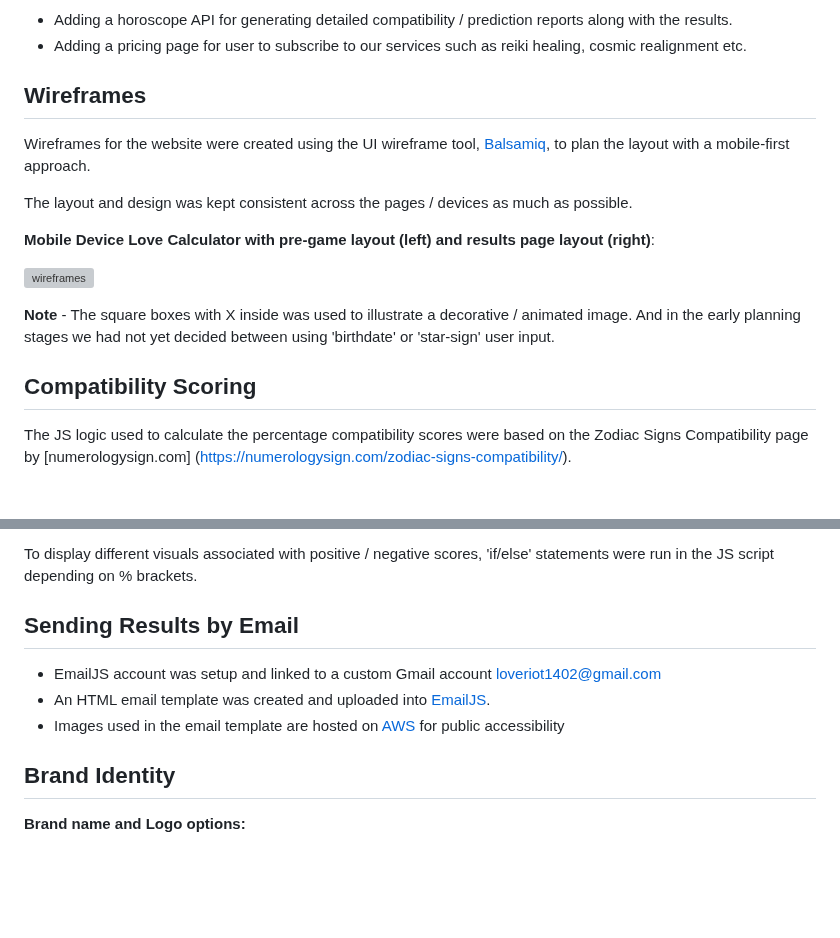
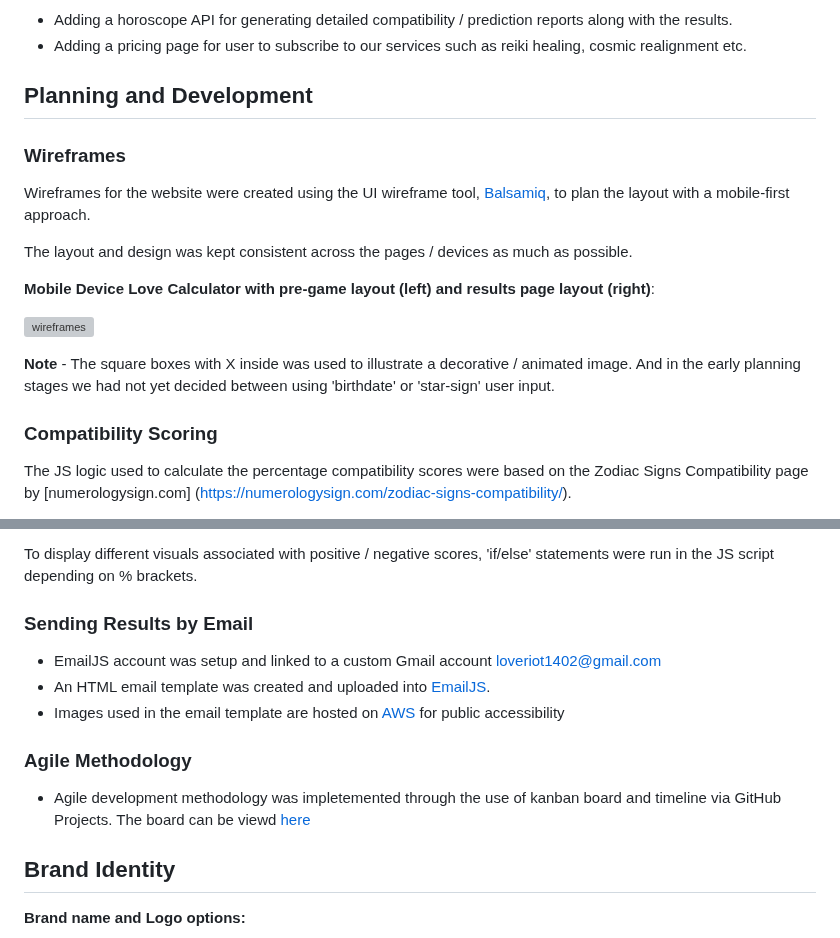
Before and after one commit to yamesjamess/feb-24-hackathon-love-riot, a Markdown page: README.md, 2 parts joined by grey strips. GitHub-like rendering; blank space fills up the shorter version; grey boxes are pictures that could not be loaded.

Commit message:
doc: add section about agile

```diff
--- a/README.md
+++ b/README.md
@@ -163,7 +163,9 @@ Y / N indicates a Yes / No as to whether each opportunity was acheived and imple
 - Adding a horoscope API for generating detailed compatibility / prediction reports along with the results.
 - Adding a pricing page for user to subscribe to our services such as reiki healing, cosmic realignment etc.
 
-## Wireframes
+## Planning and Development
+
+### Wireframes
 
 Wireframes for the website were created using the UI wireframe tool, [Balsamiq](https://balsamiq.com/), to plan the layout with a mobile-first approach.
 
@@ -176,7 +178,7 @@ The layout and design was kept consistent across the pages / devices as much as
 **Note** - The square boxes with X inside was used to illustrate a decorative / animated image. And in the early planning stages we had not yet decided between using 'birthdate' or 'star-sign' user input.
 
 
-## Compatibility Scoring
+### Compatibility Scoring
 
 The JS logic used to calculate the percentage compatibility scores were based on the Zodiac Signs Compatibility page by [numerologysign.com] (https://numerologysign.com/zodiac-signs-compatibility/).
 
@@ -192,13 +194,15 @@ The data for zodiac pairs was transcribed into a JS object (compatibilityData) w
 
 To display different visuals associated with positive / negative scores, 'if/else' statements were run in the JS script depending on % brackets.
 
-## Sending Results by Email
+### Sending Results by Email
 
 - EmailJS account was setup and linked to a custom Gmail account loveriot1402@gmail.com
 - An HTML email template was created and uploaded into [EmailJS](https://www.emailjs.com).
 - Images used in the email template are hosted on [AWS](https://aws.amazon.com/) for public accessibility
 
+### Agile Methodology
 
+- Agile development methodology was impletemented through the use of kanban board and timeline via GitHub Projects. The board can be viewd [here](https://github.com/users/yamesjamess/projects/9)
 
 ## Brand Identity
 
```
